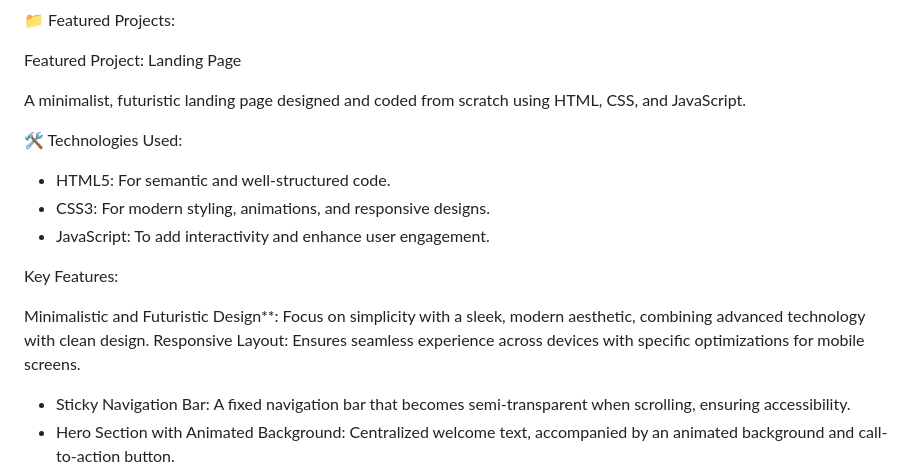
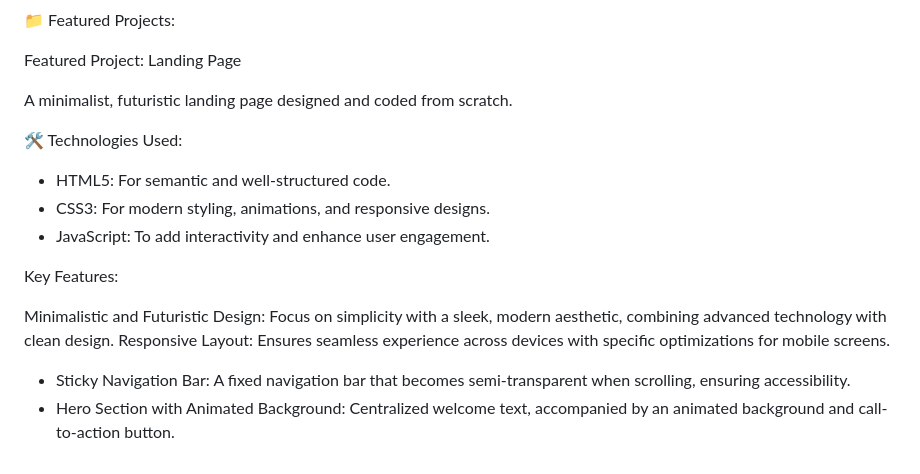
Before and after one commit to AwabJa/awabja.github.io, a Markdown page: README.md, the part around the change. Drawn GitHub-style.

```diff
--- a/README.md
+++ b/README.md
@@ -11,7 +11,7 @@ Explore my portfolio to see how I approach modern web design and development cha
 
 Featured Project: Landing Page
 
-A minimalist, futuristic landing page designed and coded from scratch using HTML, CSS, and JavaScript.
+A minimalist, futuristic landing page designed and coded from scratch.
 
 🛠️ Technologies Used:
 
@@ -21,7 +21,7 @@ A minimalist, futuristic landing page designed and coded from scratch using HTML
 
 Key Features:
 
-Minimalistic and Futuristic Design**: Focus on simplicity with a sleek, modern aesthetic, combining advanced technology with clean design.
+Minimalistic and Futuristic Design: Focus on simplicity with a sleek, modern aesthetic, combining advanced technology with clean design.
 Responsive Layout: Ensures seamless experience across devices with specific optimizations for mobile screens.
 - Sticky Navigation Bar: A fixed navigation bar that becomes semi-transparent when scrolling, ensuring accessibility.
 - Hero Section with Animated Background: Centralized welcome text, accompanied by an animated background and call-to-action button.
```
